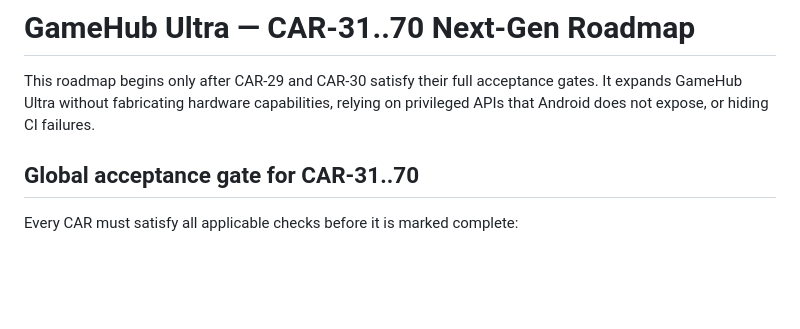
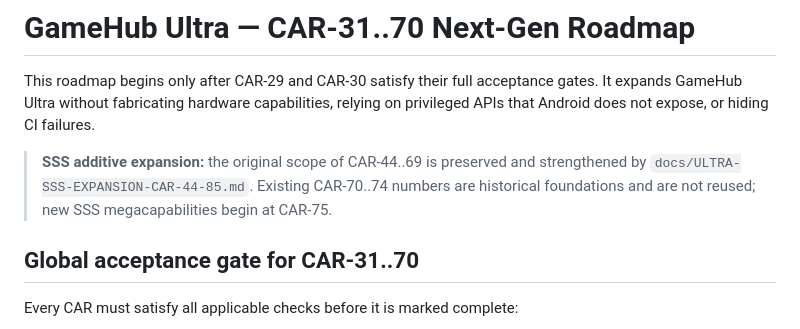
Before and after one commit to cardenaspiero255-lang/gamehub-ultra, a Markdown page: docs/CAR-31-70-ULTRA-NEXT-GEN.md, the part around the change. GitHub-like rendering; blank space fills up the shorter version.

Commit message:
docs: link SSS expansion from canonical roadmap

```diff
--- a/docs/CAR-31-70-ULTRA-NEXT-GEN.md
+++ b/docs/CAR-31-70-ULTRA-NEXT-GEN.md
@@ -1,6 +1,8 @@
 # GameHub Ultra — CAR-31..70 Next-Gen Roadmap
 
 This roadmap begins only after CAR-29 and CAR-30 satisfy their full acceptance gates. It expands GameHub Ultra without fabricating hardware capabilities, relying on privileged APIs that Android does not expose, or hiding CI failures.
+
+> **SSS additive expansion:** the original scope of CAR-44..69 is preserved and strengthened by `docs/ULTRA-SSS-EXPANSION-CAR-44-85.md`. Existing CAR-70..74 numbers are historical foundations and are not reused; new SSS megacapabilities begin at CAR-75.
 
 ## Global acceptance gate for CAR-31..70
 Every CAR must satisfy all applicable checks before it is marked complete:
```
